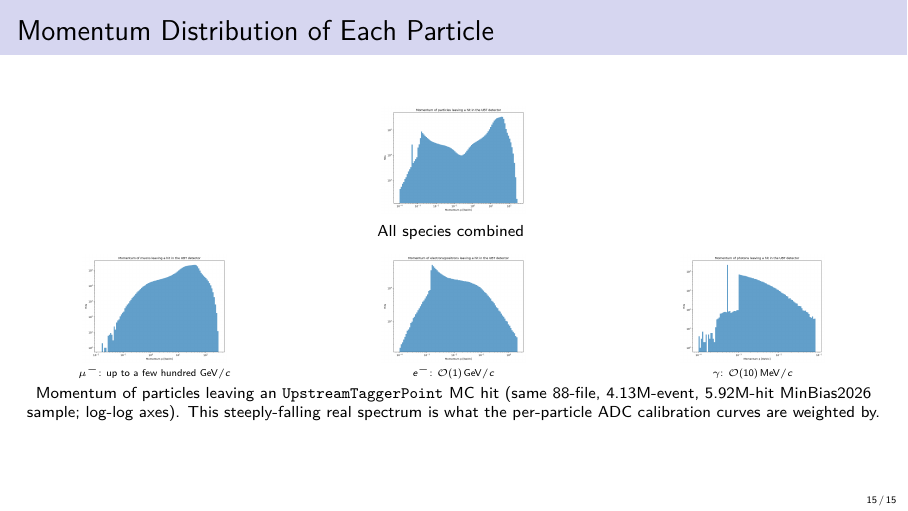
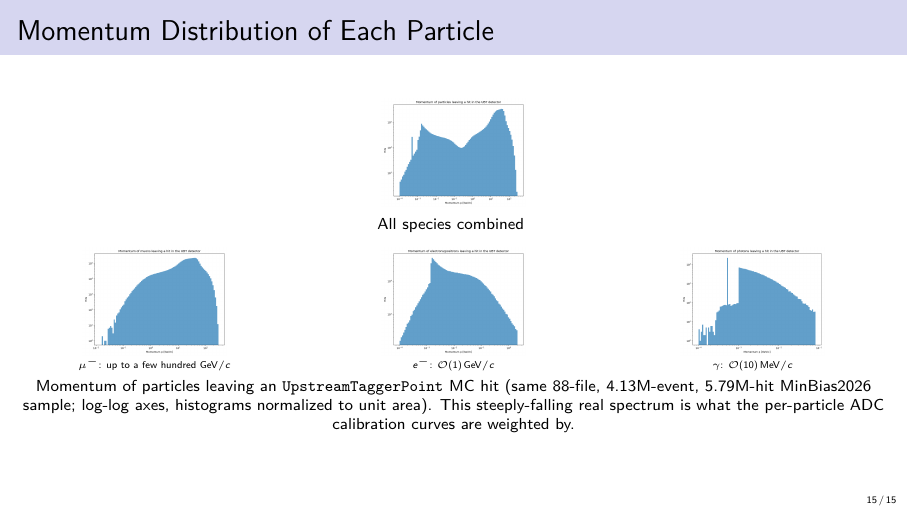
Before and after one commit to kholoimov/UBT_DIGI, LaTeX slides (slides/slides.tex): page 15 of 15. Compiled offline with pdfLaTeX.

Commit message:
slides changes

```diff
--- a/slides/slides.tex
+++ b/slides/slides.tex
@@ -454,9 +454,10 @@
   \vspace{3pt}
   \footnotesize
   Momentum of particles leaving an \texttt{UpstreamTaggerPoint} MC hit
-  (same 88-file, 4.13M-event, 5.92M-hit MinBias2026 sample; log-log
-  axes). This steeply-falling real spectrum is what the per-particle ADC
-  calibration curves are weighted by.
+  (same 88-file, 4.13M-event, 5.79M-hit MinBias2026 sample; log-log
+  axes, histograms normalized to unit area). This steeply-falling real
+  spectrum is what the per-particle ADC calibration curves are weighted
+  by.
 \end{frame}
 
 \end{document}
```
